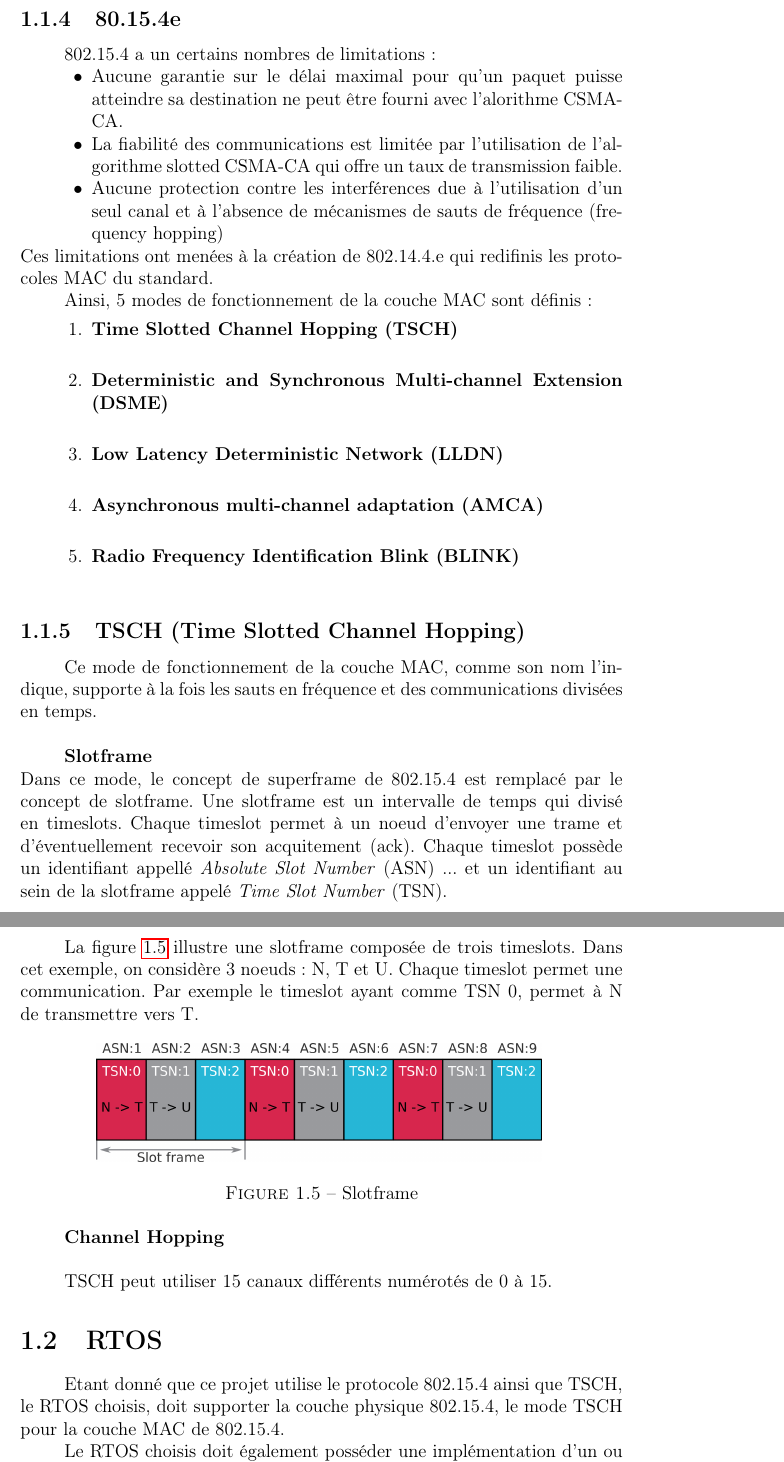
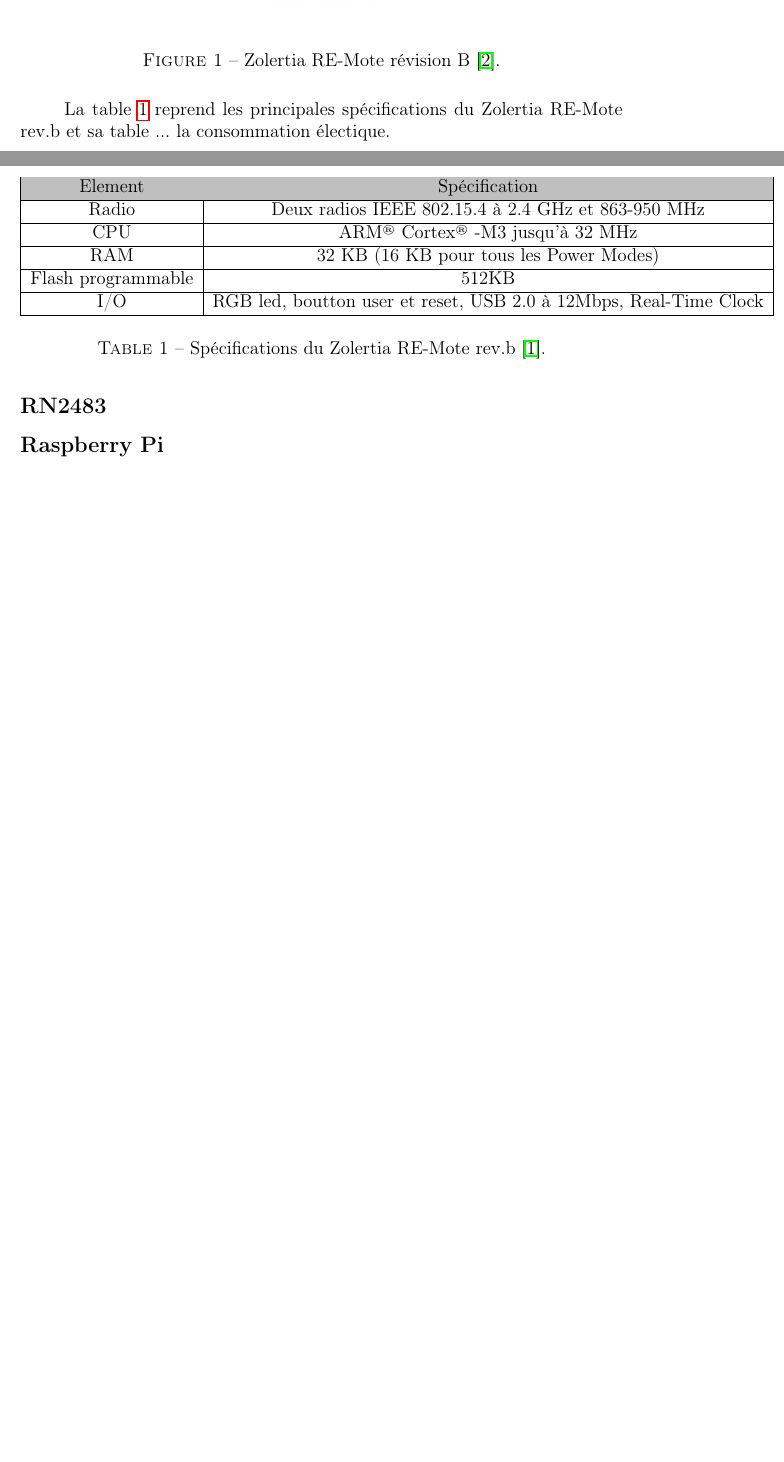
Before and after one commit to ArnaudPalgen/ma2_memoire, a LaTeX document (memoire/main.tex, which reads memoire/bibliography.bib, memoire/src/zolertia.tex): two parts of pages 10 and 11 of 11 before the commit and two parts of pages 5 and 6 of 7 after it, joined at a grey line, cut at the place of the change, the shorter picture padded with empty space. Compiled offline with pdfLaTeX.

Commit message:
v0 zolertia

```diff
--- a/memoire/bibliography.bib
+++ b/memoire/bibliography.bib
@@ -8,0 +11 @@
+    organization  = "Zolertia",
@@ -8,0 +15,2 @@
+    note          = "v.1.0.0"
+}
--- a/memoire/main.tex
+++ b/memoire/main.tex
@@ -2,9 +2,11 @@
 \documentclass[12pt,a4paper,oneside]{report}
 
 %%%%%%%%%%%%%%%%%%%%% packages %%%%%%%%%%%%%%%%%%%%%
-\usepackage[frenchb]{babel}
+\usepackage[french]{babel}
 \usepackage[utf8]{inputenc}
 \usepackage[T1]{fontenc}
+
+\usepackage[table]{xcolor} %for colors
 
 \usepackage{graphicx} % images, colors, etc
 \usepackage[toc]{glossaries} % glossaries
@@ -22,7 +24,6 @@
 %\usepackage{enumitem}% control layout of the three basic list environments.
 
 
-\usepackage{xcolor} %for colors
 
 \usepackage{fancyhdr} % page style
 
--- /dev/null
+++ b/memoire/src/zolertia.tex
@@ -0,0 +13,34 @@
+\begin{figure}[H]
+    \centering
+    \includegraphics[scale=0.5]{res/remote-zolertia.jpg}
+    \caption{Zolertia RE-Mote révision B~\cite{zolertia-remote:shop}.}
+    \label{fig:state-zolertia}
+\end{figure}
+
+La table~\ref{tb:state-spec} reprend les principales spécifications du Zolertia RE-Mote rev.b et sa table ... la consommation électique.%TODO datasheet ???
+
+\begin{table}[H]
+    \centering
+    \begin{tabular}{|c|c|}
+        \hline
+        \rowcolor{lightgray}
+        Element            & Spécification\\
+        \hline
+        Radio              & Deux radios IEEE 802.15.4 à 2.4 GHz et 863-950 MHz\\
+        \hline
+        CPU                & ARM\textsuperscript{\tiny\textregistered} Cortex\textsuperscript{\tiny\textregistered} -M3 jusqu'à 32 MHz\\
+        \hline
+        RAM                & 32 KB (16 KB pour tous les Power Modes)\\
+        \hline
+        Flash programmable & 512KB\\
+        \hline
+        I/O                & RGB led, boutton user et reset, USB 2.0 à 12Mbps, Real-Time Clock\\
+        \hline
+    \end{tabular}
+    \caption{Spécifications du Zolertia RE-Mote rev.b~\cite{zolertia-remote:datasheet}.}
+    \label{tb:state-spec}
+\end{table}
+
+\subsection*{RN2483}
+
+\subsection*{Raspberry Pi}
```
Also changed, not shown: memoire/out/main.pdf, memoire/res/remote-zolertia.jpg (added), memoire/bibliography.bib (19 more changed lines), memoire/main.tex (13 more changed lines), memoire/src/zolertia.tex (12 more changed lines).
